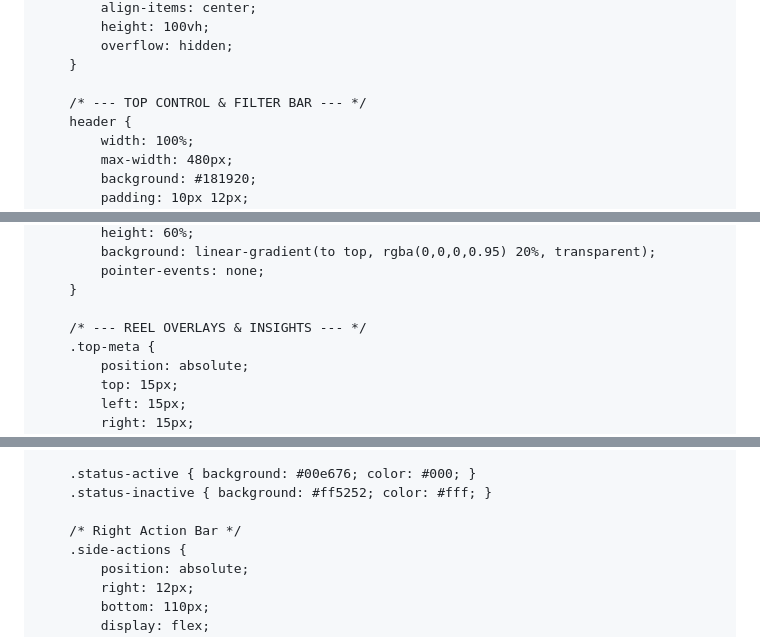
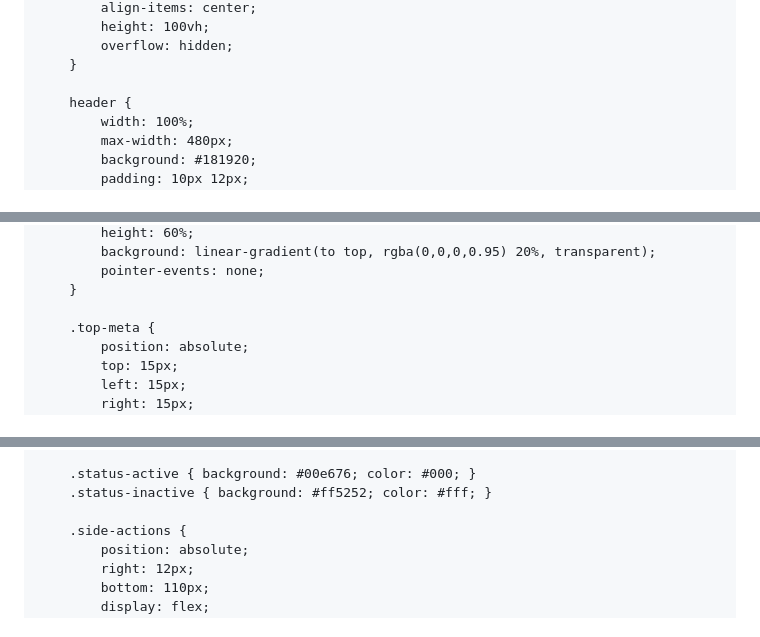
Before and after one commit to successdigest07-stack/minea-reels-spy, a Markdown page: README.md, 3 parts joined by grey strips. Rendered like a GitHub page.

```diff
--- a/README.md
+++ b/README.md
@@ -22,7 +22,6 @@
             overflow: hidden;
         }
 
-        /* --- TOP CONTROL & FILTER BAR --- */
         header {
             width: 100%;
             max-width: 480px;
@@ -121,7 +117,6 @@
             pointer-events: none;
         }
 
-        /* --- REEL OVERLAYS & INSIGHTS --- */
         .top-meta {
             position: absolute;
             top: 15px;
@@ -154,7 +149,6 @@
         .status-active { background: #00e676; color: #000; }
         .status-inactive { background: #ff5252; color: #fff; }
 
-        /* Right Action Bar */
         .side-actions {
             position: absolute;
             right: 12px;
```
Also changed, not shown: other parts of README.md (+11 -17 lines).
